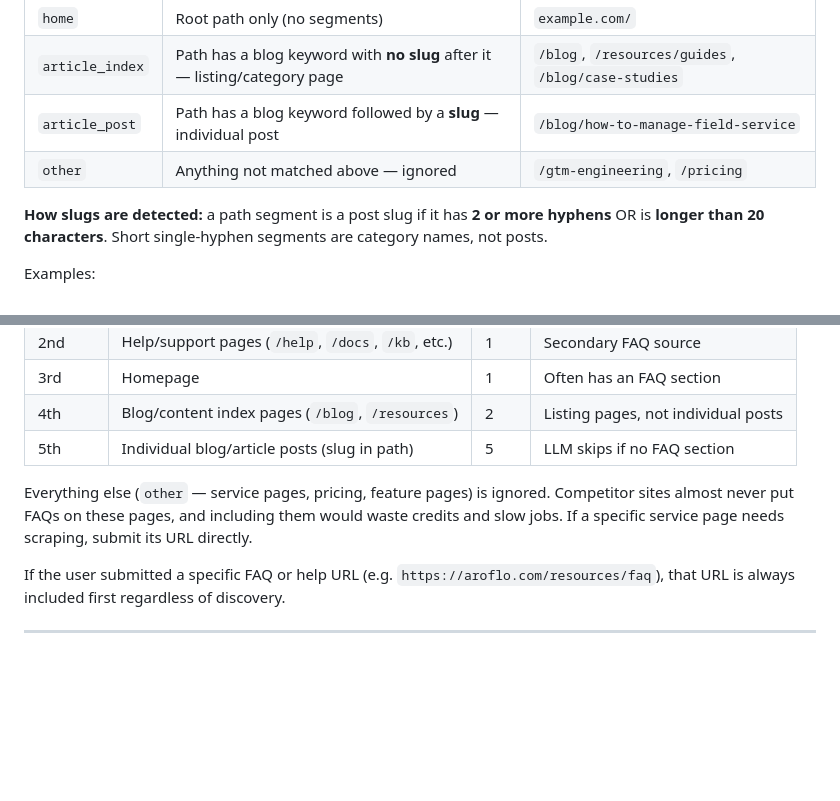
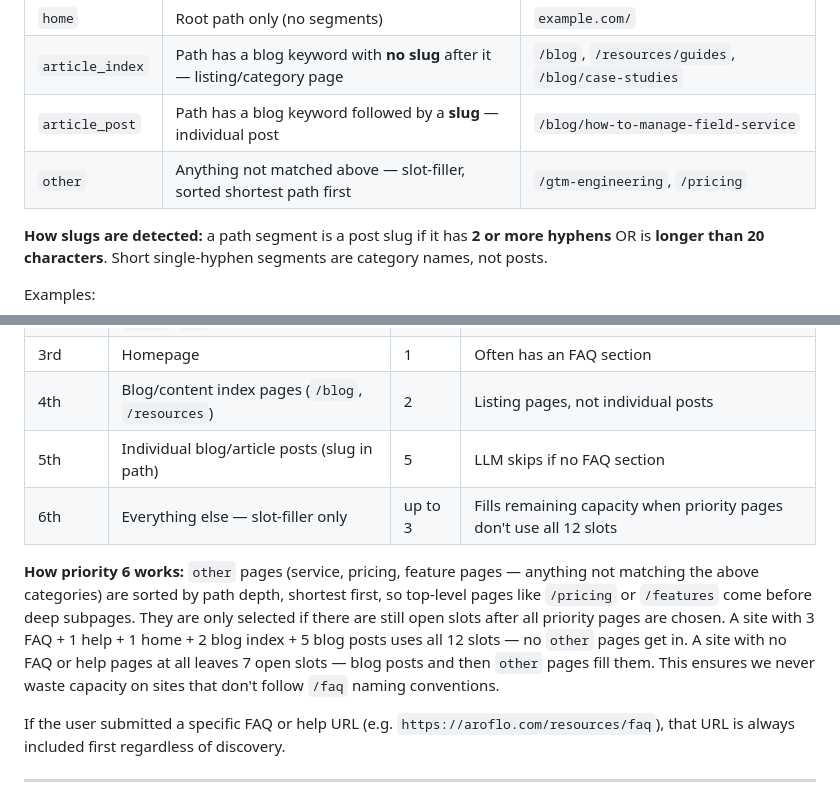
Before and after one commit to avien19/faq-scraper, a Markdown page: steps.md, 2 parts joined by grey strips. GitHub-like rendering; blank space fills up the shorter version.

Commit message:
Update docs: other pages are slot-fillers, not ignored
Co-Authored-By: Claude Sonnet 4.6 <noreply@anthropic.com>

```diff
--- a/steps.md
+++ b/steps.md
@@ -116,7 +116,7 @@ Each URL is categorised into one of six types:
 | `home` | Root path only (no segments) | `example.com/` |
 | `article_index` | Path has a blog keyword with **no slug** after it — listing/category page | `/blog`, `/resources/guides`, `/blog/case-studies` |
 | `article_post` | Path has a blog keyword followed by a **slug** — individual post | `/blog/how-to-manage-field-service` |
-| `other` | Anything not matched above — ignored | `/gtm-engineering`, `/pricing` |
+| `other` | Anything not matched above — slot-filler, sorted shortest path first | `/gtm-engineering`, `/pricing` |
 
 **How slugs are detected:** a path segment is a post slug if it has **2 or more hyphens** OR is **longer than 20 characters**. Short single-hyphen segments are category names, not posts.
 
@@ -145,8 +145,9 @@ Pages are selected in strict priority order, up to a maximum of **12 pages per d
 | 3rd | Homepage | 1 | Often has an FAQ section |
 | 4th | Blog/content index pages (`/blog`, `/resources`) | 2 | Listing pages, not individual posts |
 | 5th | Individual blog/article posts (slug in path) | 5 | LLM skips if no FAQ section |
+| 6th | Everything else — slot-filler only | up to 3 | Fills remaining capacity when priority pages don't use all 12 slots |
 
-Everything else (`other` — service pages, pricing, feature pages) is ignored. Competitor sites almost never put FAQs on these pages, and including them would waste credits and slow jobs. If a specific service page needs scraping, submit its URL directly.
+**How priority 6 works:** `other` pages (service, pricing, feature pages — anything not matching the above categories) are sorted by path depth, shortest first, so top-level pages like `/pricing` or `/features` come before deep subpages. They are only selected if there are still open slots after all priority pages are chosen. A site with 3 FAQ + 1 help + 1 home + 2 blog index + 5 blog posts uses all 12 slots — no `other` pages get in. A site with no FAQ or help pages at all leaves 7 open slots — blog posts and then `other` pages fill them. This ensures we never waste capacity on sites that don't follow `/faq` naming conventions.
 
 If the user submitted a specific FAQ or help URL (e.g. `https://aroflo.com/resources/faq`), that URL is always included first regardless of discovery.
 
```
Also changed, not shown: CLAUDE.md (+2 -2 lines).
